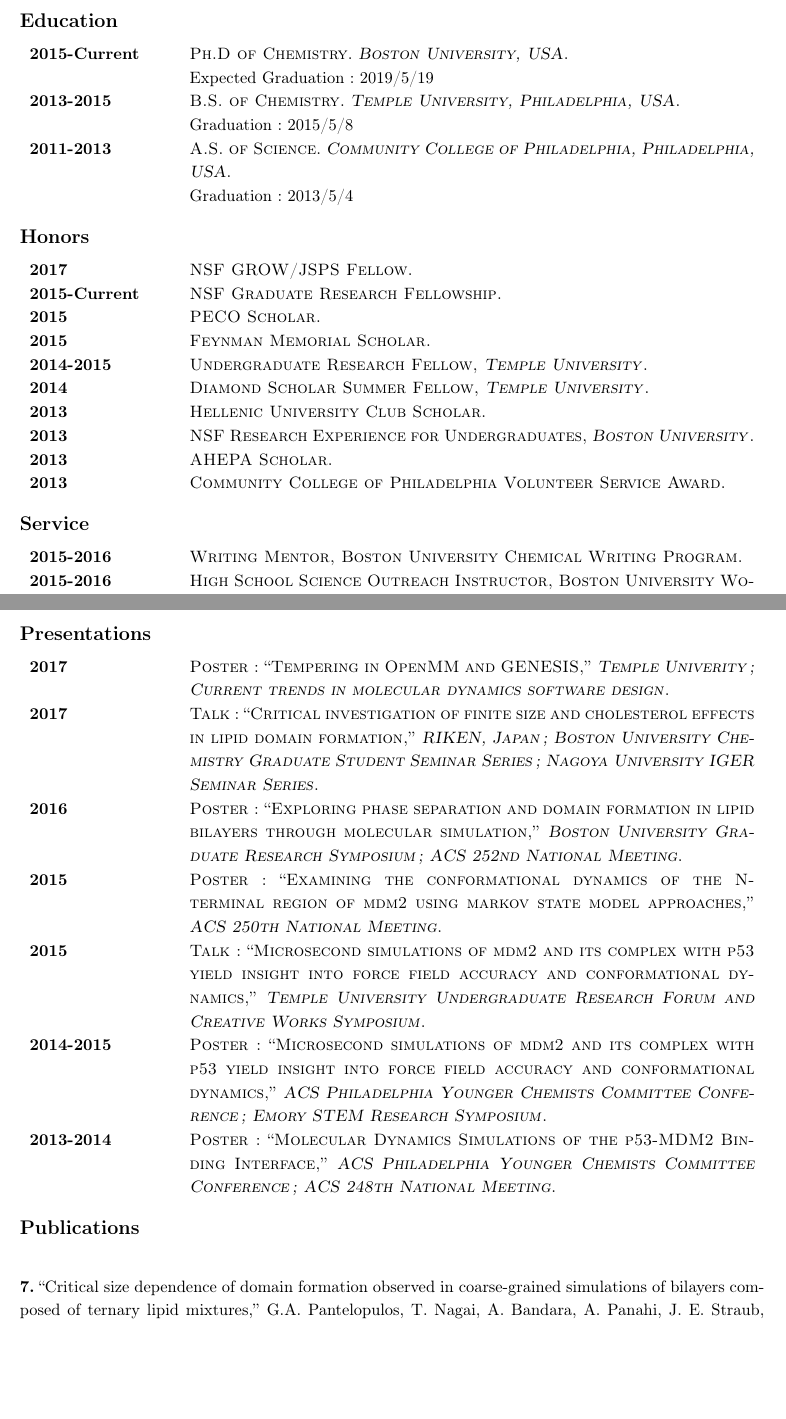
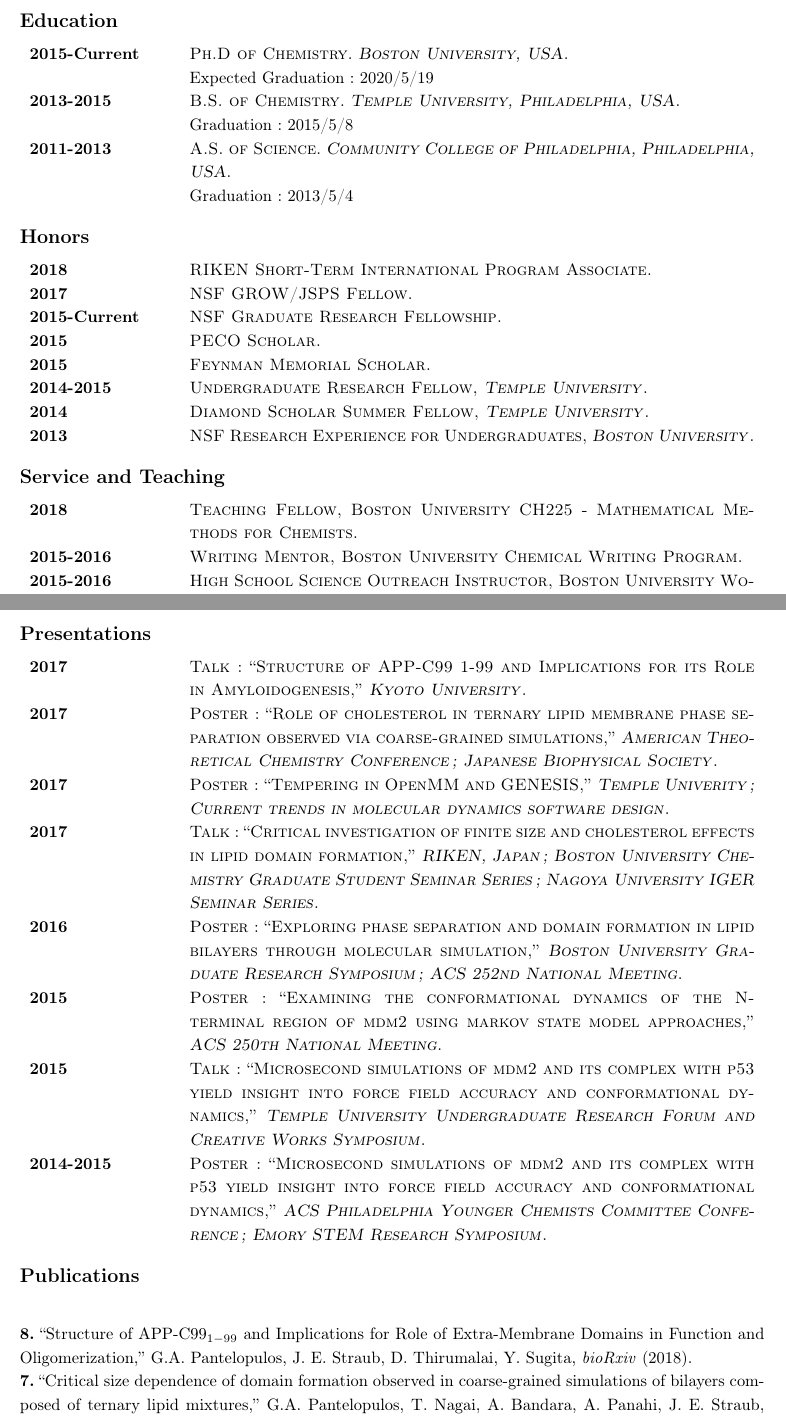
Before and after one commit to gpantel/gpantel.github.io, a LaTeX CV (CV/curriculum_vitae_GAP.tex): two parts of pages 1 and 2 of 2 before the commit and two parts of pages 1 and 2 of 3 after it, joined at a grey line, cut so that both start at the same text, the shorter picture padded with empty space. Compiled offline with pdfLaTeX.

Commit message:
Updating CV and location

```diff
--- a/CV/curriculum_vitae_GAP.tex
+++ b/CV/curriculum_vitae_GAP.tex
@@ -99,7 +99,7 @@
 \Lieu{Ph.D of Chemistry}
 \Titre{\textit{Boston University, USA}}
 \Date{2015-Current}
-\Descr{Expected Graduation: 2019/5/19}
+\Descr{Expected Graduation: 2020/5/19}
 \end{sousrubrique}
 
 \begin{sousrubrique}
@@ -119,6 +119,11 @@
 
 %% HONORS
 \begin{rubrique}{Honors}
+\begin{sousrubrique}
+\Titre{RIKEN Short-Term International Program Associate}
+\Date{2018}
+\end{sousrubrique}
+
 \begin{sousrubrique}
 \Titre{NSF GROW/JSPS Fellow}
 \Date{2017}
@@ -150,32 +155,36 @@
 \end{sousrubrique}
 
 \begin{sousrubrique}
-\Titre{Hellenic University Club Scholar}
-\Date{2013}
-\end{sousrubrique}
-
-\begin{sousrubrique}
 \Titre{NSF Research Experience for Undergraduates, \textit{Boston University}}
 \Date{2013}
 \end{sousrubrique}
 
-\begin{sousrubrique}
-\Titre{AHEPA Scholar}
-\Date{2013}
-\end{sousrubrique}
+%\begin{sousrubrique}
+%\Titre{Hellenic University Club Scholar}
+%\Date{2013}
+%\end{sousrubrique}
 
-\begin{sousrubrique}
-\Titre{Community College of Philadelphia Volunteer Service Award}
-\Date{2013}
-\end{sousrubrique}
+%\begin{sousrubrique}
+%\Titre{AHEPA Scholar}
+%\Date{2013}
+%\end{sousrubrique}
+
+%\begin{sousrubrique}
+%\Titre{Community College of Philadelphia Volunteer Service Award}
+%\Date{2013}
+%\end{sousrubrique}
 \end{rubrique}
 
-%% SERVICE
-\begin{rubrique}{Service}
+%% SERVICE AND TEACHING
+\begin{rubrique}{Service and Teaching}
 %\begin{sousrubrique}
 %\Titre{Graduate Research Fellowships Advisor, \textit{Boston University Chemistry}}
 %\Date{2016-2017}
 %\end{sousrubrique}
+\begin{sousrubrique}
+\Titre{Teaching Fellow, Boston University CH225 - Mathematical Methods for Chemists}
+\Date{2018}
+\end{sousrubrique}
 
 \begin{sousrubrique}
 \Titre{Writing Mentor, Boston University Chemical Writing Program}
@@ -225,6 +234,16 @@
 %% Presentations
 \begin{rubrique}{Presentations}
 \begin{sousrubrique}
+\Titre{Talk: ``Structure of APP-C99 1-99 and Implications for its Role in Amyloidogenesis,'' \textit{Kyoto University}}
+\Date{2017}
+\end{sousrubrique}
+
+\begin{sousrubrique}
+\Titre{Poster: ``Role of cholesterol in ternary lipid membrane phase separation observed via coarse-grained simulations,'' \textit{American Theoretical Chemistry Conference; Japanese Biophysical Society}}
+\Date{2017}
+\end{sousrubrique}
+
+\begin{sousrubrique}
 \Titre{Poster: ``Tempering in OpenMM and GENESIS,'' \textit{Temple Univerity; Current trends in molecular dynamics software design}}
 \Date{2017}
 \end{sousrubrique}
@@ -254,16 +273,17 @@
 \Date{2014-2015}
 \end{sousrubrique}
 
-\begin{sousrubrique}
-\Titre{Poster: ``Molecular Dynamics Simulations of the p53-MDM2 Binding Interface,'' \textit{ACS Philadelphia Younger Chemists Committee Conference; ACS 248th National Meeting}}
-\Date{2013-2014}
-\end{sousrubrique}
+%\begin{sousrubrique}
+%\Titre{Poster: ``Molecular Dynamics Simulations of the p53-MDM2 Binding Interface,'' \textit{ACS Philadelphia Younger Chemists Committee Conference; ACS 248th National Meeting}}
+%\Date{2013-2014}
+%\end{sousrubrique}
 \end{rubrique}
 
 %% PUBLICATIONS
 \begin{rubrique}{Publications}
 \end{rubrique}
 
+{\bf 8.} ``Structure of APP-C99$_{1-99}$ and Implications for Role of Extra-Membrane Domains in Function and Oligomerization,'' G.A. Pantelopulos, J. E. Straub, D. Thirumalai, Y. Sugita, \textit{bioRxiv} (2018). \\
 {\bf 7.} ``Critical size dependence of domain formation observed in coarse-grained simulations of bilayers composed of ternary lipid mixtures,'' G.A. Pantelopulos, T. Nagai, A. Bandara, A. Panahi, J. E. Straub, {\jcp} {\bf 147} 095101 (2017). \\
 {\bf 6.} ``Bridging microscopic and macroscopic mechanisms of p53-MDM2 binding using molecular simulations and kinetic network models,'' G. Zhou, G.A. Pantelopulos, S. Mukherjee, V. Voelz, {\bj} {\bf 113},  785-793 (2017). \\
 {\bf 5.} ``Exploring the structure and stability of cholesterol dimer formation in multicomponent lipid bilayers,'' A. Bandara, A. Panahi, G.A. Pantelopulos, J.E. Straub {\jcc} {\bf 38}, 1479-1488 (2016). \\
```
Also changed, not shown: _config.yml (+2 -2 lines), CV/curriculum_vitae_GAP.pdf, 2 other files.
